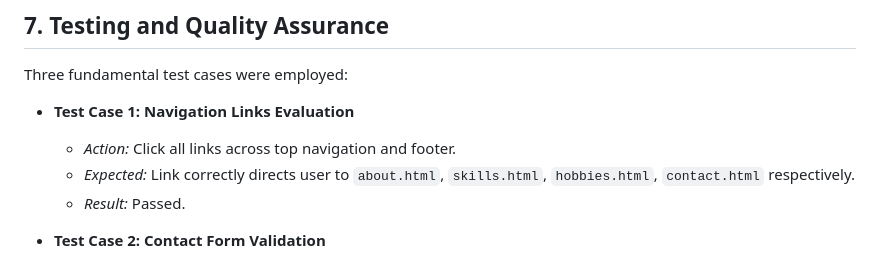
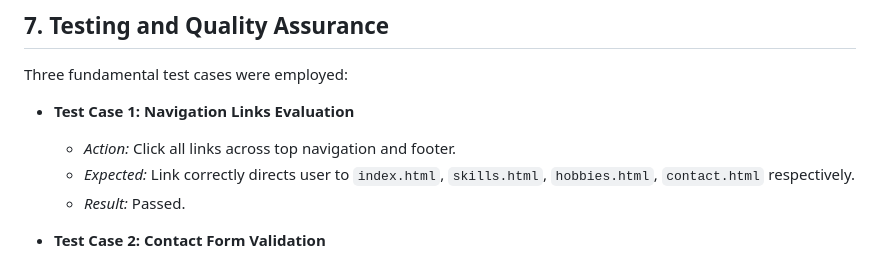
Before and after one commit to shubhamtasinghsunar-dotcom/shubhamta-portfolio, a Markdown page: documentation.md, the part around the change. Rendered like a GitHub page.

```diff
--- a/documentation.md
+++ b/documentation.md
@@ -42,7 +42,7 @@ Four distinct `.html` pages and four `.css` layout files alongside a global `sty
 Three fundamental test cases were employed:
 - **Test Case 1: Navigation Links Evaluation**
   - *Action:* Click all links across top navigation and footer.
-  - *Expected:* Link correctly directs user to `about.html`, `skills.html`, `hobbies.html`, `contact.html` respectively.
+  - *Expected:* Link correctly directs user to `index.html`, `skills.html`, `hobbies.html`, `contact.html` respectively.
   - *Result:* Passed.
 
 - **Test Case 2: Contact Form Validation**
```
